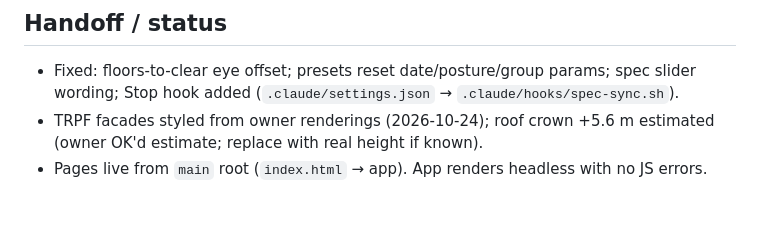
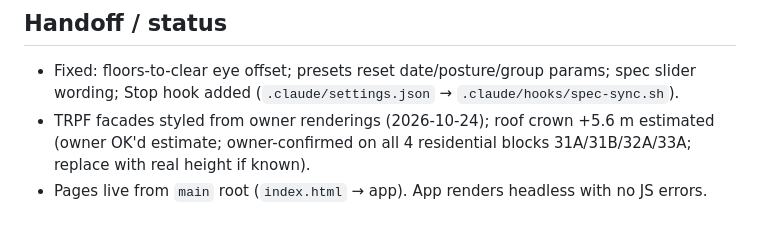
Before and after one commit to arti47/trpf-viewer, a Markdown page: CLAUDE.md, the part around the change. Rendered like a GitHub page.

Commit message:
CLAUDE.md: crown confirmed on all residential blocks
Co-Authored-By: Claude Opus 5.5 <noreply@anthropic.com>
Claude-Session: https://claude.ai/code/session_018JxigrbsnfGQSKs3bRFUBg

```diff
--- a/CLAUDE.md
+++ b/CLAUDE.md
@@ -58,5 +58,5 @@ Purpose: physically-based view from Tanjong Rhu Parc Front (TRPF) Blk 32A #134 t
 
 ## Handoff / status
 - Fixed: floors-to-clear eye offset; presets reset date/posture/group params; spec slider wording; Stop hook added (`.claude/settings.json` → `.claude/hooks/spec-sync.sh`).
-- TRPF facades styled from owner renderings (2026-10-24); roof crown +5.6 m estimated (owner OK'd estimate; replace with real height if known).
+- TRPF facades styled from owner renderings (2026-10-24); roof crown +5.6 m estimated (owner OK'd estimate; owner-confirmed on all 4 residential blocks 31A/31B/32A/33A; replace with real height if known).
 - Pages live from `main` root (`index.html` → app). App renders headless with no JS errors.
```
